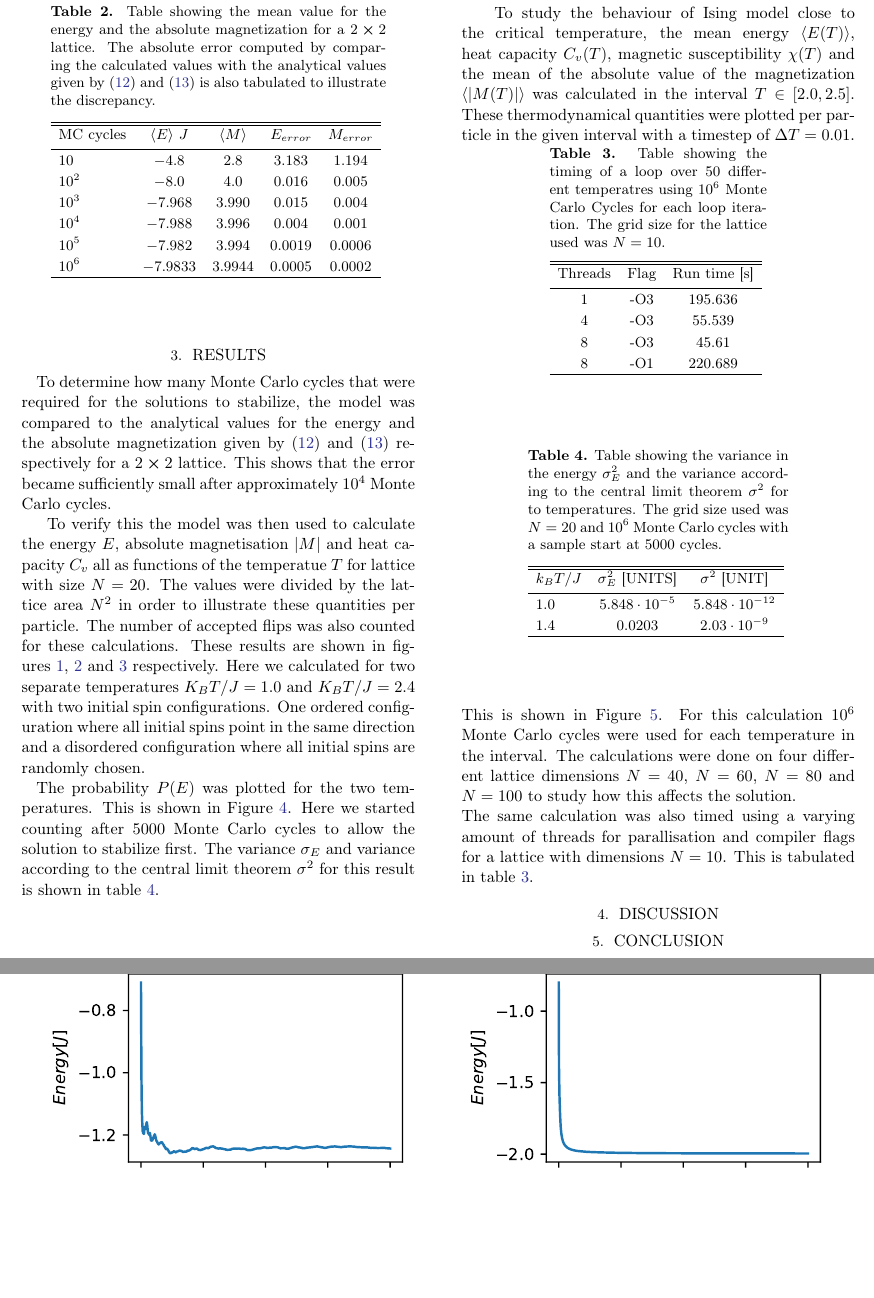
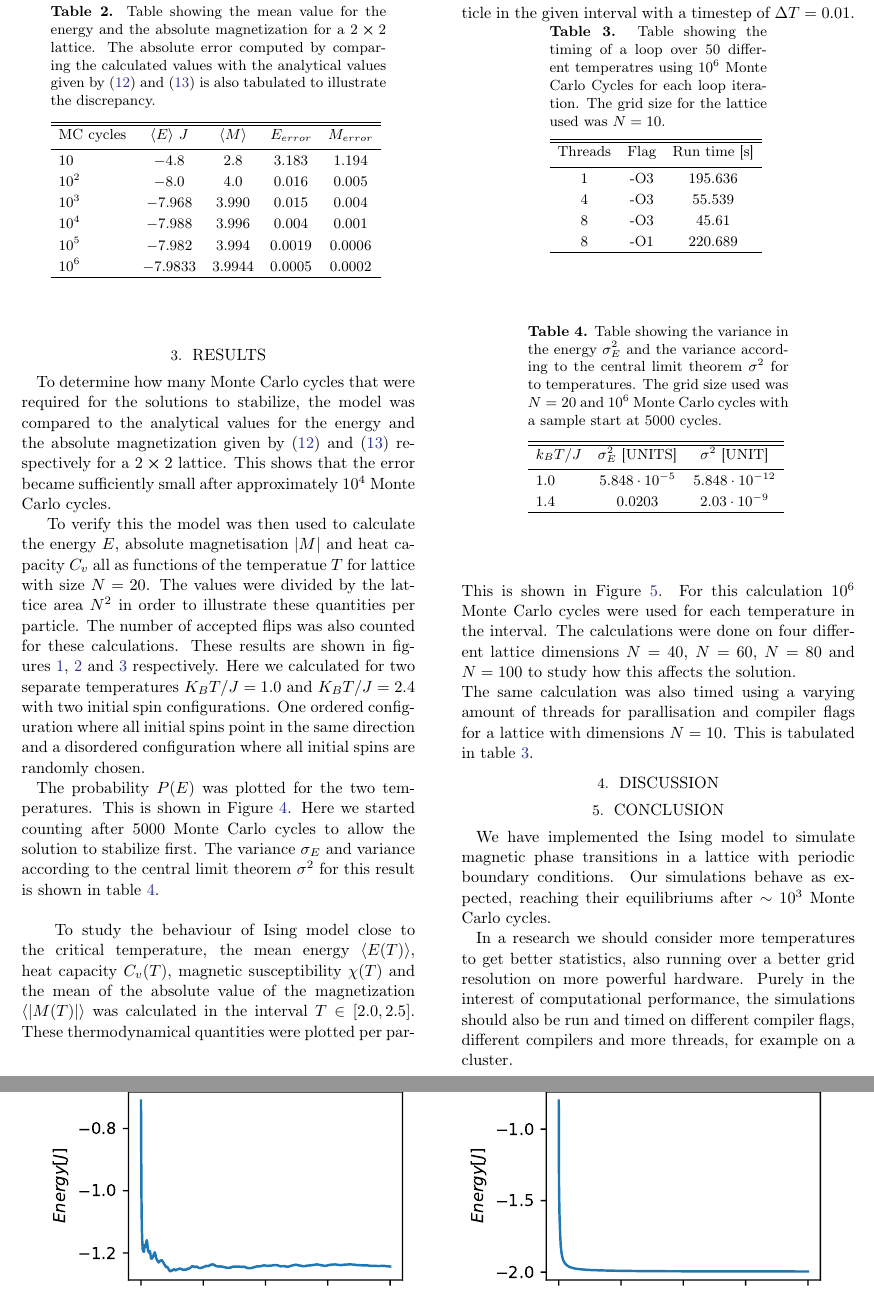
Before and after one commit to SagittariusA-Star/FYS4150-Project-4, a LaTeX paper (doc/CompPhysProj4.tex): two parts of pages 5 and 6 of 10, joined at a grey line, cut so that both start at the same text, the shorter picture padded with empty space. Compiled offline with pdfLaTeX.

Commit message:
Started writing conclusion

```diff
--- a/doc/CompPhysProj4.tex
+++ b/doc/CompPhysProj4.tex
@@ -477,7 +477,16 @@ tabulated in table \ref{tab:timing}.
 \section{Discussion} \label{sec:discussion}
 
 \section{Conclusion} \label{sec:conclusion}
+We have implemented the Ising model to simulate magnetic phase
+transitions in a lattice with periodic boundary conditions. Our simulations behave as expected, reaching their equilibriums after
+$\sim 10^3$ Monte Carlo cycles.
 
+In a research we should consider more temperatures to get better
+statistics, also running over a better grid resolution on more
+powerful hardware. Purely in the interest of computational
+performance, the simulations should also be run and timed
+on different compiler flags, different compilers and more
+threads, for example on a cluster.
 
 \bibliography{ref}
 \bibliographystyle{aasjournal}
```
